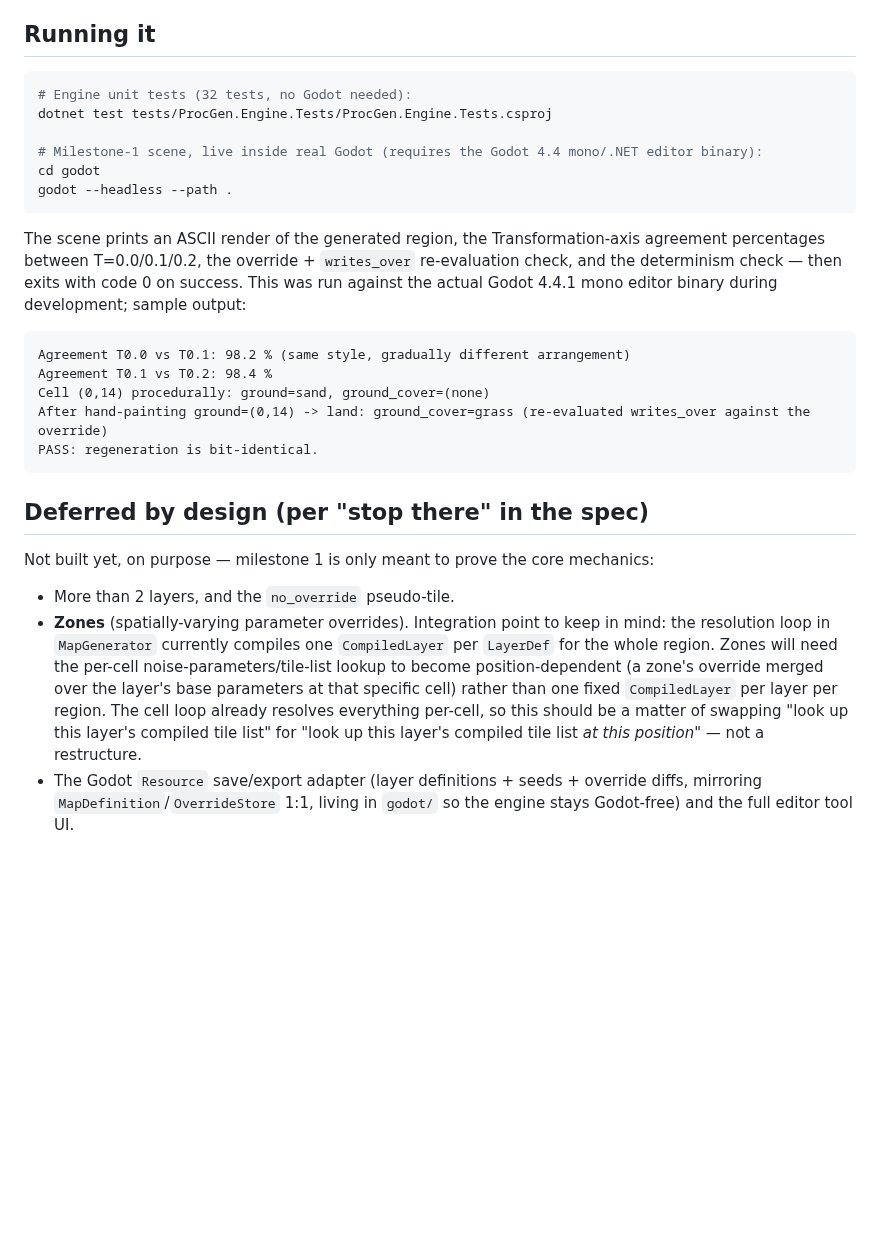
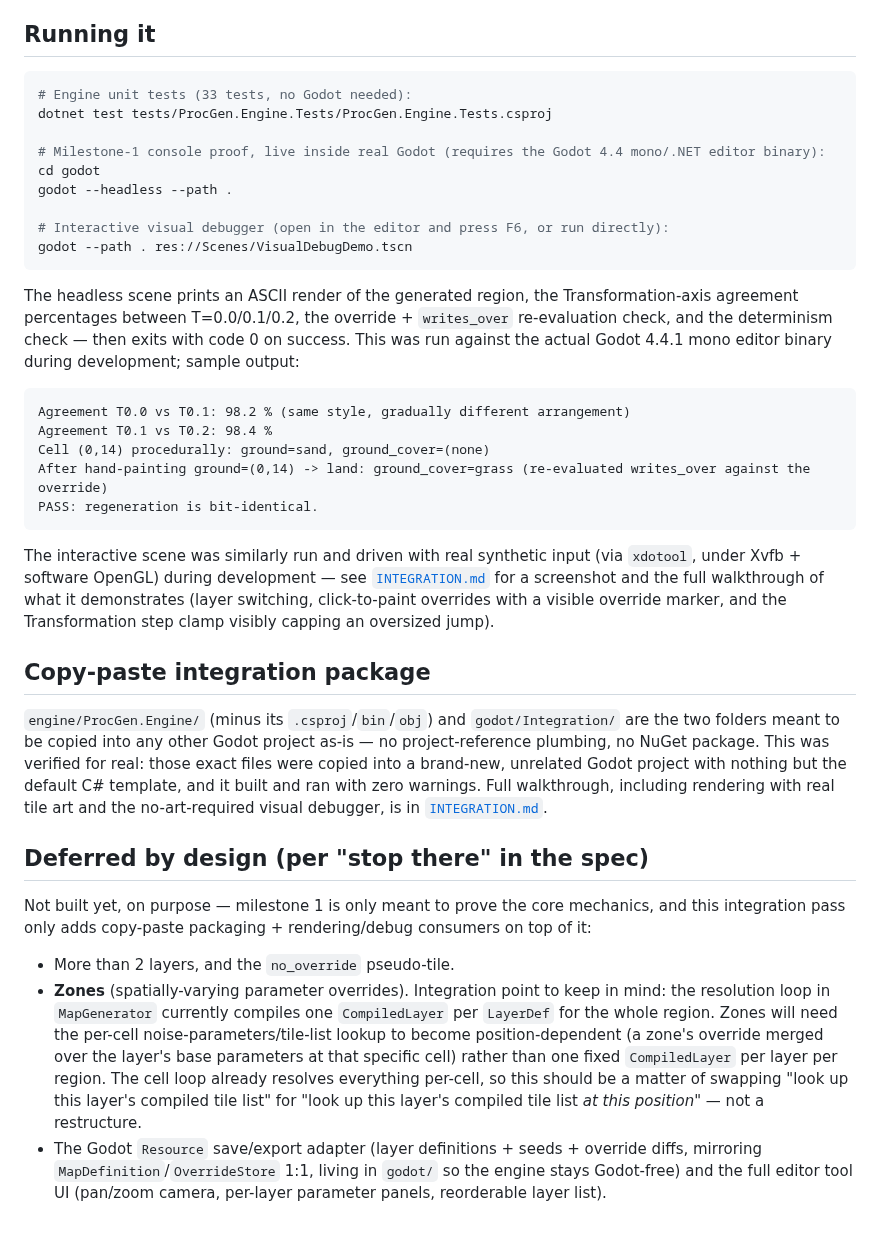
Before and after one commit to Hogosnoki/ClaudeCodeTestGodotGame, a Markdown page: README.md, the part around one of its changes. Drawn GitHub-style; blank space fills up the shorter version.

````diff
--- a/README.md
+++ b/README.md
@@ -87,17 +99,20 @@ spec text.
 ## Running it
 
 ```bash
-# Engine unit tests (32 tests, no Godot needed):
+# Engine unit tests (33 tests, no Godot needed):
 dotnet test tests/ProcGen.Engine.Tests/ProcGen.Engine.Tests.csproj
 
-# Milestone-1 scene, live inside real Godot (requires the Godot 4.4 mono/.NET editor binary):
+# Milestone-1 console proof, live inside real Godot (requires the Godot 4.4 mono/.NET editor binary):
 cd godot
 godot --headless --path .
+
+# Interactive visual debugger (open in the editor and press F6, or run directly):
+godot --path . res://Scenes/VisualDebugDemo.tscn
 ```
 
-The scene prints an ASCII render of the generated region, the Transformation-axis agreement
-percentages between T=0.0/0.1/0.2, the override + `writes_over` re-evaluation check, and the
-determinism check — then exits with code 0 on success. This was run against the actual
+The headless scene prints an ASCII render of the generated region, the Transformation-axis
+agreement percentages between T=0.0/0.1/0.2, the override + `writes_over` re-evaluation check, and
+the determinism check — then exits with code 0 on success. This was run against the actual
 Godot 4.4.1 mono editor binary during development; sample output:
 
 ```
@@ -108,9 +123,25 @@ After hand-painting ground=(0,14) -> land: ground_cover=grass (re-evaluated writ
 PASS: regeneration is bit-identical.
 ```
 
+The interactive scene was similarly run and driven with real synthetic input (via `xdotool`,
+under Xvfb + software OpenGL) during development — see [`INTEGRATION.md`](INTEGRATION.md) for a
+screenshot and the full walkthrough of what it demonstrates (layer switching, click-to-paint
+overrides with a visible override marker, and the Transformation step clamp visibly capping an
+oversized jump).
+
+## Copy-paste integration package
+
+`engine/ProcGen.Engine/` (minus its `.csproj`/`bin`/`obj`) and `godot/Integration/` are the two
+folders meant to be copied into any other Godot project as-is — no project-reference plumbing, no
+NuGet package. This was verified for real: those exact files were copied into a brand-new,
+unrelated Godot project with nothing but the default C# template, and it built and ran with zero
+warnings. Full walkthrough, including rendering with real tile art and the no-art-required visual
+debugger, is in [`INTEGRATION.md`](INTEGRATION.md).
+
 ## Deferred by design (per "stop there" in the spec)
 
-Not built yet, on purpose — milestone 1 is only meant to prove the core mechanics:
+Not built yet, on purpose — milestone 1 is only meant to prove the core mechanics, and this
+integration pass only adds copy-paste packaging + rendering/debug consumers on top of it:
 
 - More than 2 layers, and the `no_override` pseudo-tile.
 - **Zones** (spatially-varying parameter overrides). Integration point to keep in mind: the
@@ -122,4 +153,4 @@ Not built yet, on purpose — milestone 1 is only meant to prove the core mechan
   list" for "look up this layer's compiled tile list *at this position*" — not a restructure.
 - The Godot `Resource` save/export adapter (layer definitions + seeds + override diffs, mirroring
   `MapDefinition`/`OverrideStore` 1:1, living in `godot/` so the engine stays Godot-free) and the
-  full editor tool UI.
+  full editor tool UI (pan/zoom camera, per-layer parameter panels, reorderable layer list).
````
Also changed, not shown: other parts of README.md (+20 -8 lines), INTEGRATION.md (added, +193 -0 lines), docs/visual_debug_demo_reference.png (added), 9 other files.
